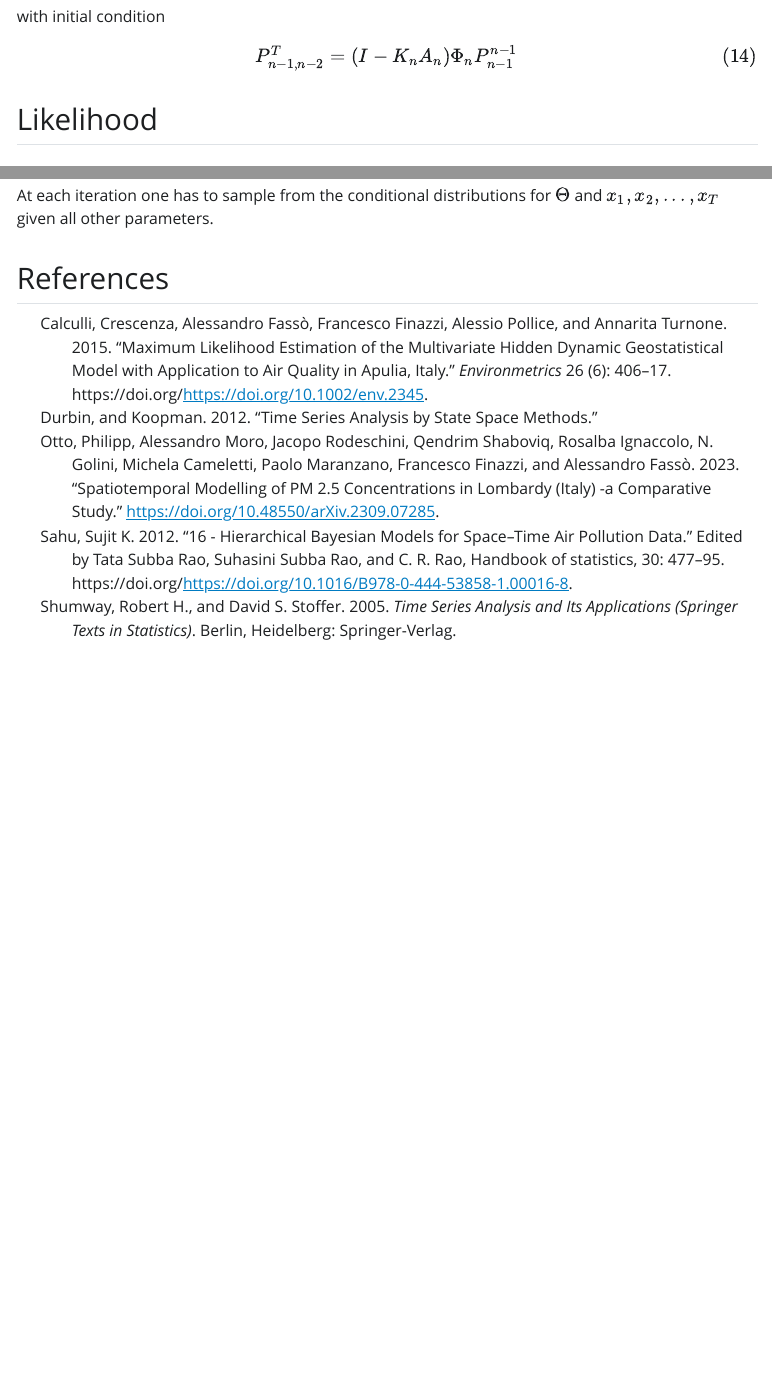
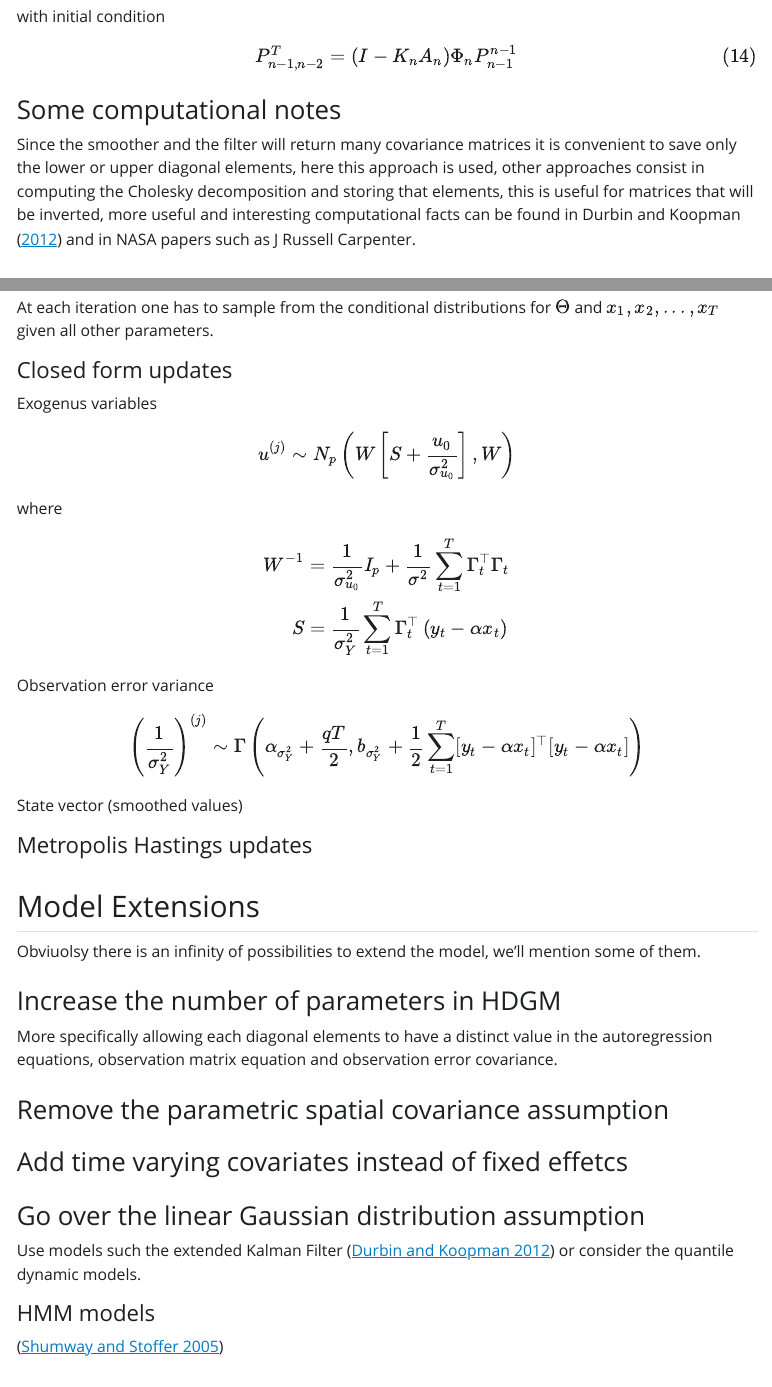
Before and after one commit to pietro-stangherlin/hdgm_em, a Quarto document (doc/gaussian_linear_state_space.qmd): the page in a window 1100 px wide, from 1660 px down, and a second part further down, joined at a grey line. The pictures show the output file doc/gaussian_linear_state_space.html that the author committed with the source, opened offline; Quarto's library style sheets are replaced by a plain one without menus.

Commit message:
add gibbs state update ad mcmc other updates

```diff
--- a/doc/bibliography.bib
+++ b/doc/bibliography.bib
@@ -51,3 +51,6 @@ url = {https://www.sciencedirect.com/science/article/pii/B9780444538581000168},
 author = {Sujit K. Sahu},
 keywords = {Auto-regressive models, Criteria pollutants, Monitoring compliance, Ozone concentration modeling, Spatial interpolation},
 }
+
+@misc{nasaNavigationFilter,
+	author = {J Russell Carpenter, Christopher N. D'Souza
--- a/doc/gaussian_linear_state_space.qmd
+++ b/doc/gaussian_linear_state_space.qmd
@@ -108,6 +108,10 @@ with initial condition
 $$
 P^T_{n-1, n-2} = (I - K_n A_n) \Phi_n P^{n-1}_{n-1}
 $$ {#eq-lagone-covariance-smoother-initialization}
+
+### Some computational notes
+
+Since the smoother and the filter will return many covariance matrices it is convenient to save only the lower or upper diagonal elements, here this approach is used, other approaches consist in computing the Cholesky decomposition and storing that elements, this is useful for matrices that will be inverted, more useful and interesting computational facts can be found in @DurbinKoopman and in NASA papers such as @nasaNavigationFilter.
 
 ## Likelihood
 
@@ -291,4 +295,51 @@ Prior independence is assumed among the parameters. Here $1/\sigma^2_Y$ has a $\
 
 At each iteration one has to sample from the conditional distributions for $\Theta$ and $x_1, x_2, ..., x_T$ given all other parameters.
 
+#### Closed form updates
+
+Exogenus variables
+
+$$
+u^{(j)} \sim N_p\left(W \left[S + \frac{u_0}{\sigma^2_{u_0}} \right], W \right)
+$$
+
+where
+
+$$
+\begin{align}
+W^{-1} &= \frac{1}{\sigma^2_{u_0}}I_p + \frac{1}{\sigma^2} \sum^T_{t = 1} \Gamma^\top_t \Gamma_t \\
+S &= \frac{1}{\sigma^2_Y} \sum^T_{t = 1} \Gamma^\top_t \left(y_t - \alpha x_t \right)
+\end{align}
+$$
+
+Observation error variance
+
+$$
+\left(\frac{1}{\sigma^2_Y}\right)^{(j)} \sim \Gamma \left(\alpha_{\sigma^2_Y} +\frac{qT}{2}, b_{\sigma^2_Y} + \frac{1}{2} \sum^T_{t=1} [y_t - \alpha x_t]^\top [y_t - \alpha x_t] \right)
+$$
+
+State vector (smoothed values)
+
+#### Metropolis Hastings updates
+
+## Model Extensions
+
+Obviuolsy there is an infinity of possibilities to extend the model, we'll mention some of them.
+
+### Increase the number of parameters in HDGM
+
+More specifically allowing each diagonal elements to have a distinct value in the autoregression equations, observation matrix equation and observation error covariance.
+
+### Remove the parametric spatial covariance assumption
+
+### Add time varying covariates instead of fixed effetcs
+
+### Go over the linear Gaussian distribution assumption
+
+Use models such the extended Kalman Filter [@DurbinKoopman] or consider the quantile dynamic models.
+
+#### HMM models
+
+[@ShumwayStoffer]
+
 ## References
```
Also changed, not shown: doc/gaussian_linear_state_space.html, doc/bibliography.bib (6 more changed lines), doc/gaussian_linear_state_space.qmd (2 more changed lines).
